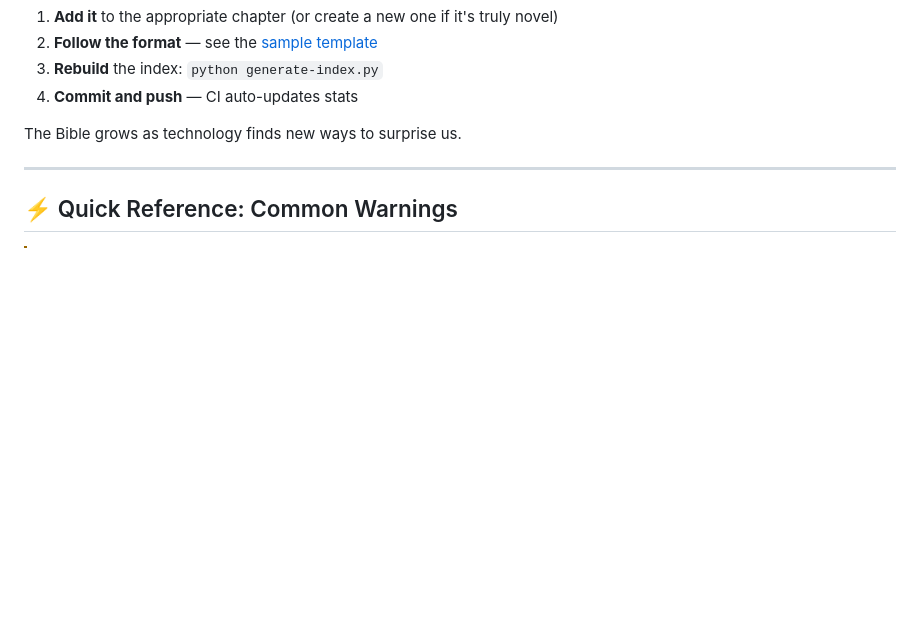
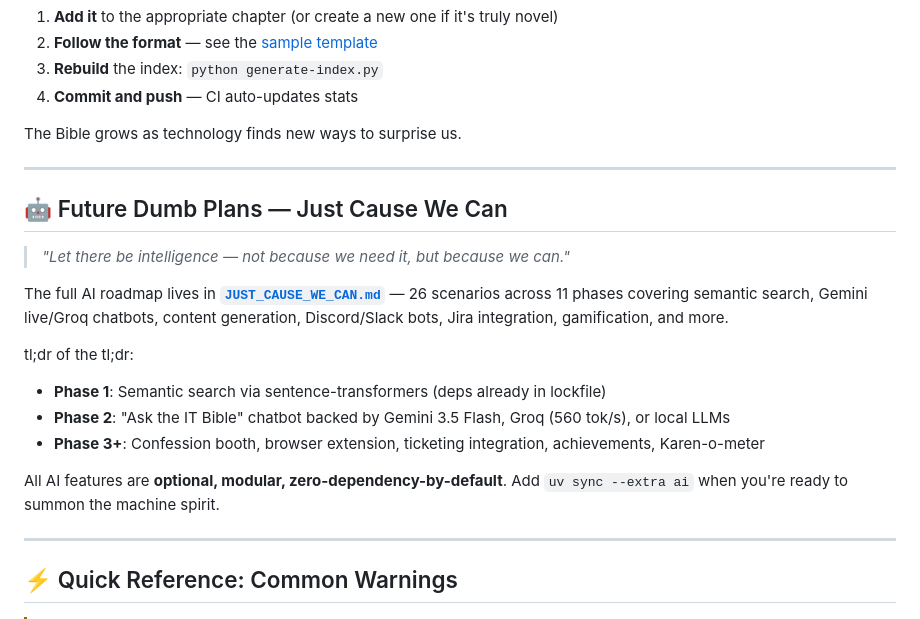
Before and after one commit to coff33ninja/it-bible, a Markdown page: README.md, the part around the change. Rendered like a GitHub page; folded sections open; blank space fills up the shorter version.

```diff
--- a/README.md
+++ b/README.md
@@ -287,6 +287,21 @@ The Bible grows as technology finds new ways to surprise us.
 
 ---
 
+## 🤖 Future Dumb Plans — Just Cause We Can
+
+> *"Let there be intelligence — not because we need it, but because we can."*
+
+The full AI roadmap lives in **[`JUST_CAUSE_WE_CAN.md`](JUST_CAUSE_WE_CAN.md)** — 26 scenarios across 11 phases covering semantic search, Gemini live/Groq chatbots, content generation, Discord/Slack bots, Jira integration, gamification, and more.
+
+tl;dr of the tl;dr:
+- **Phase 1**: Semantic search via sentence-transformers (deps already in lockfile)
+- **Phase 2**: "Ask the IT Bible" chatbot backed by Gemini 3.5 Flash, Groq (560 tok/s), or local LLMs
+- **Phase 3+**: Confession booth, browser extension, ticketing integration, achievements, Karen-o-meter
+
+All AI features are **optional, modular, zero-dependency-by-default**. Add `uv sync --extra ai` when you're ready to summon the machine spirit.
+
+---
+
 ## ⚡ Quick Reference: Common Warnings
 
 > [!WARNING]
```
Also changed, not shown: JUST_CAUSE_WE_CAN.md (added, +488 -0 lines).
